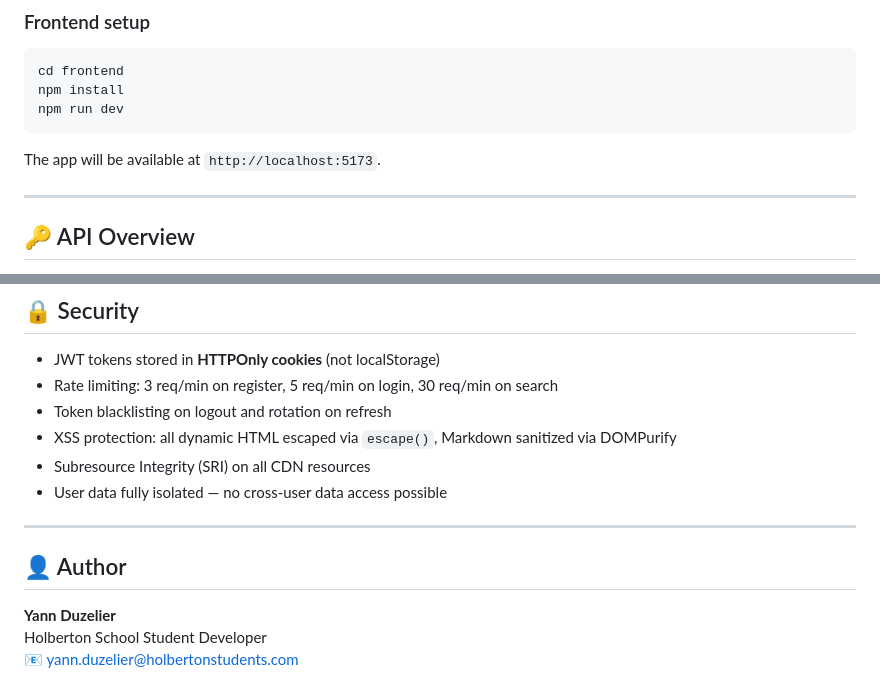
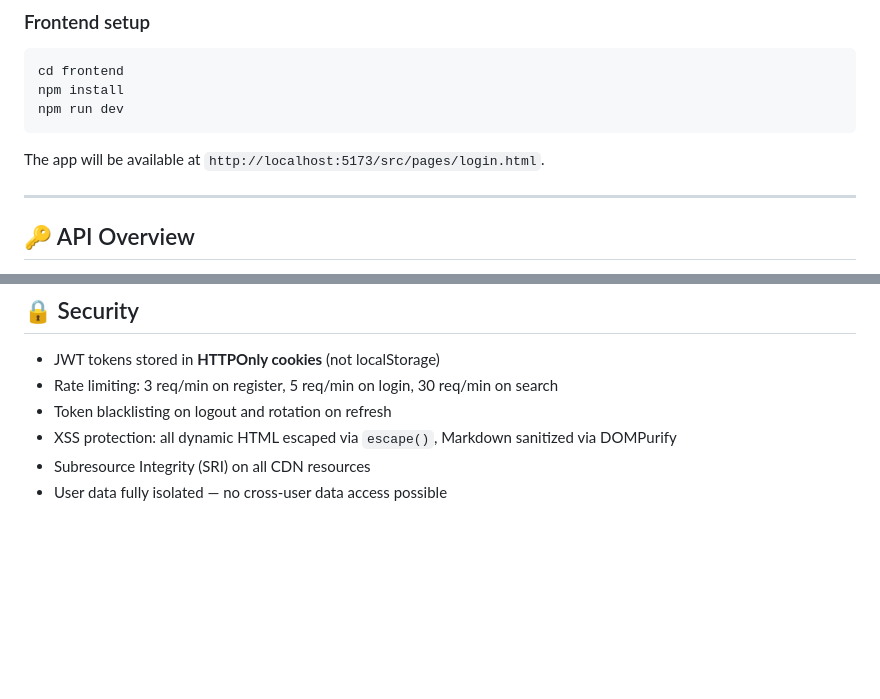
Before and after one commit to Yugz29/DevNote, a Markdown page: README.md, 2 parts joined by grey strips. Rendered like a GitHub page; blank space fills up the shorter version.

````diff
--- a/README.md
+++ b/README.md
@@ -103,7 +103,7 @@ npm install
 npm run dev
 ```
 
-The app will be available at `http://localhost:5173`.
+The app will be available at `http://localhost:5173/src/pages/login.html`.
 
 ---
 
@@ -151,11 +151,3 @@ python manage.py test
 - XSS protection: all dynamic HTML escaped via `escape()`, Markdown sanitized via DOMPurify
 - Subresource Integrity (SRI) on all CDN resources
 - User data fully isolated — no cross-user data access possible
-
----
-
-## 👤 Author
-
-**Yann Duzelier**
-Holberton School Student Developer
-📧 yann.duzelier@holbertonstudents.com
````
